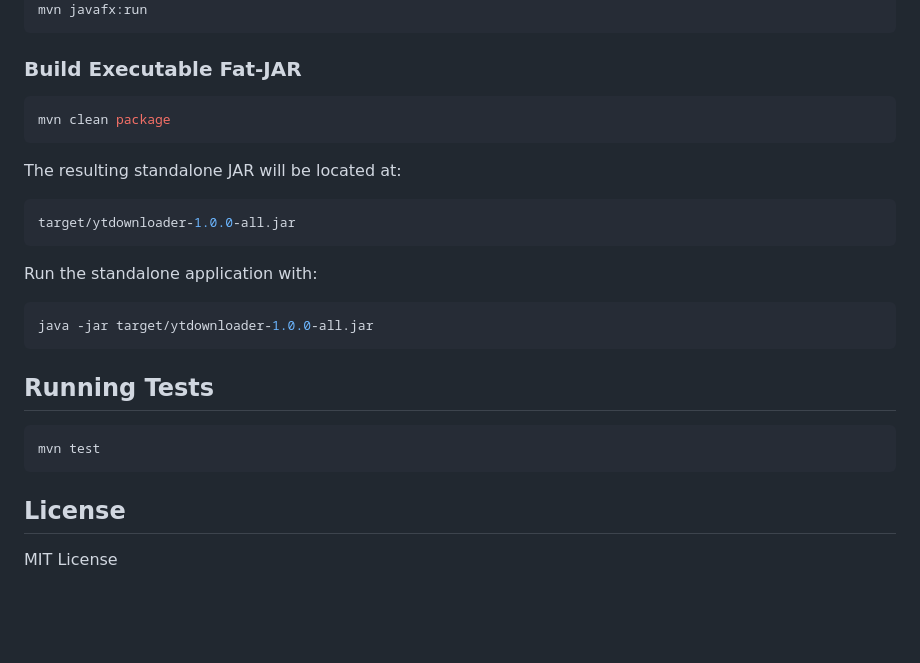
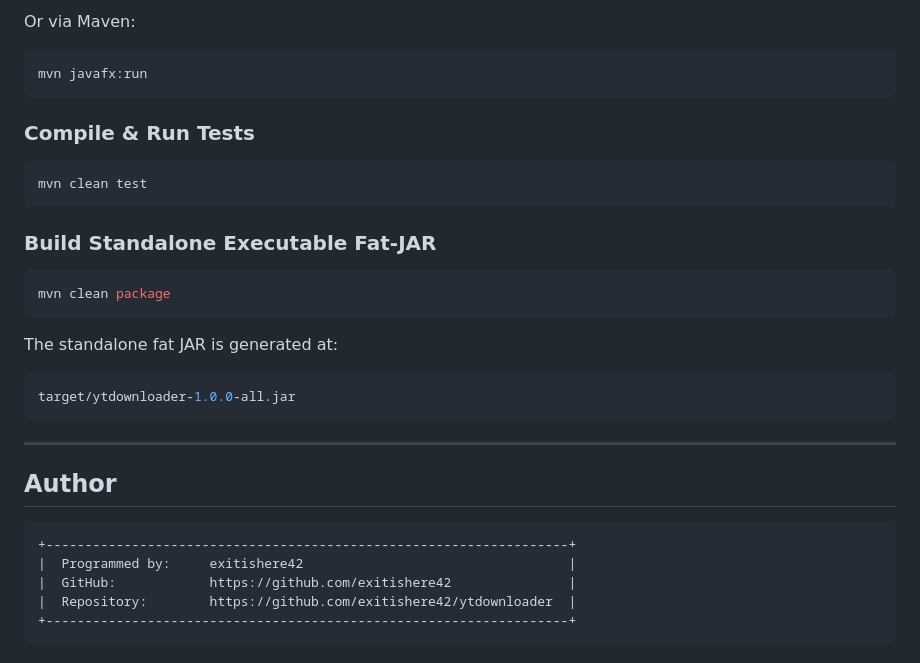
Before and after one commit to exitishere42/ytdownloader, a Markdown page: README.md, the part around one of its changes. Drawn GitHub-style; blank space fills up the shorter version.

````diff
--- a/README.md
+++ b/README.md
@@ -21,25 +76,31 @@ mvn clean compile
+Or via Maven:
+```bash
 mvn javafx:run
 ```
 
-### Build Executable Fat-JAR
+### Compile & Run Tests
+```bash
+mvn clean test
+```
+
+### Build Standalone Executable Fat-JAR
 ```bash
 mvn clean package
 ```
 
-The resulting standalone JAR will be located at:
+The standalone fat JAR is generated at:
 ```bash
 target/ytdownloader-1.0.0-all.jar
 ```
 
-Run the standalone application with:
-```bash
-java -jar target/ytdownloader-1.0.0-all.jar
+---
+
+## Author
+
+```text
++-------------------------------------------------------------------+
+|  Programmed by:     exitishere42                                  |
+|  GitHub:            https://github.com/exitishere42               |
+|  Repository:        https://github.com/exitishere42/ytdownloader  |
++-------------------------------------------------------------------+
 ```
-
-## Running Tests
-```bash
-mvn test
-```
-
-## License
-MIT License
````
Also changed, not shown: other parts of README.md (+68 -13 lines), ytdownloader.png (added), 8 other files.
